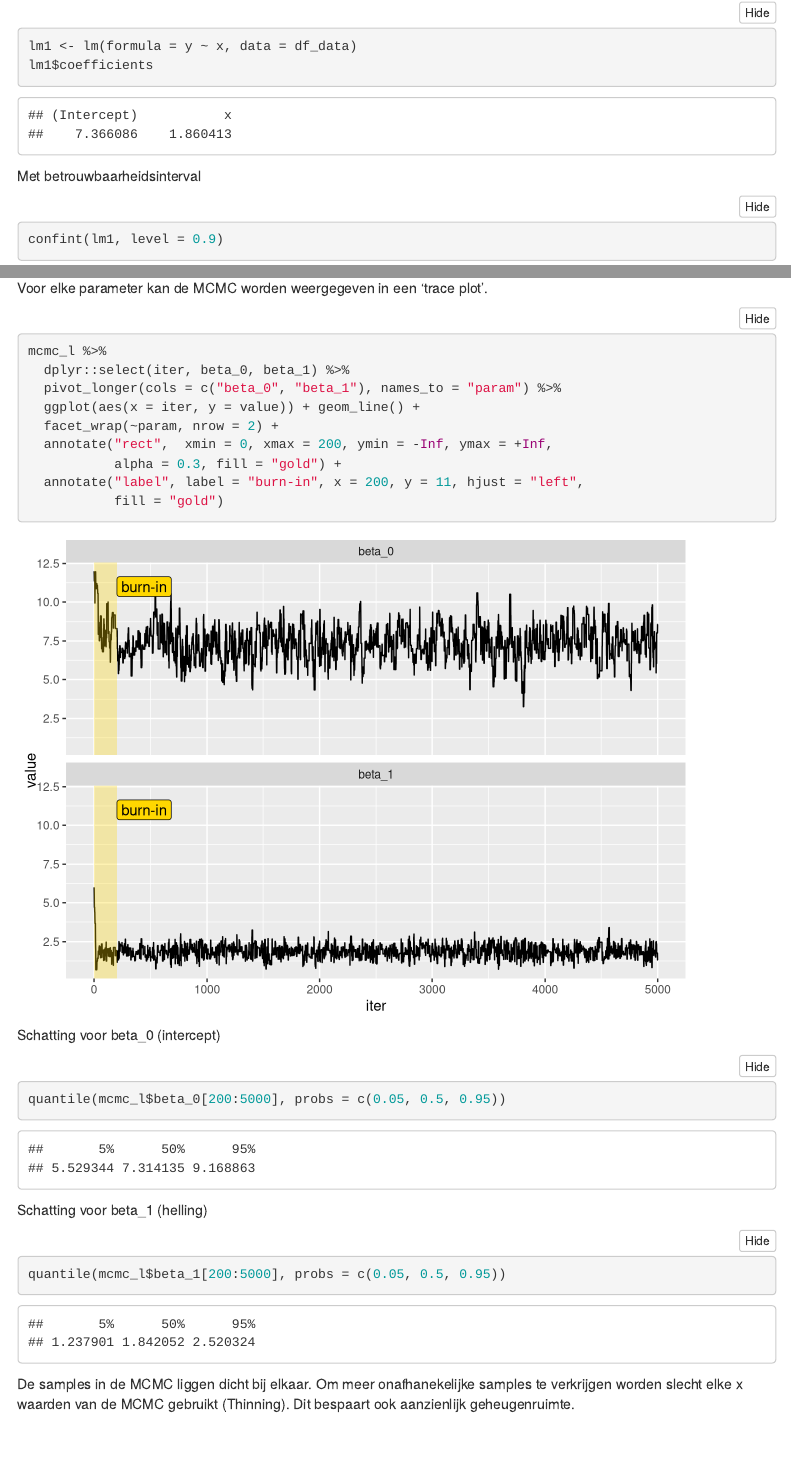
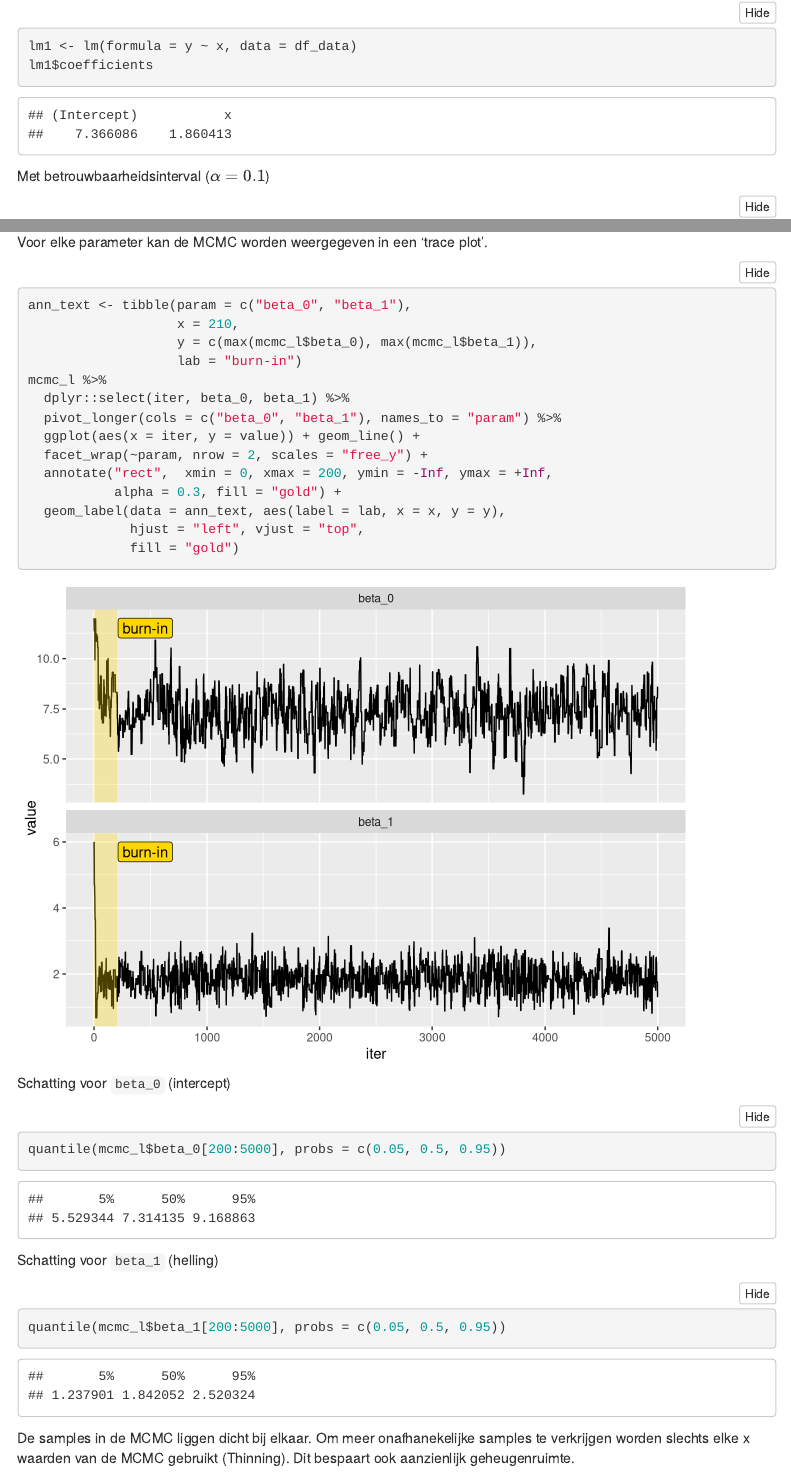
Before and after one commit to inbo/bayesian-workshop-2023, an R Markdown document (source/workshop_1_mcmc_en_brms.Rmd): the page in a window 1100 px wide, from 7910 px down, and a second part further down, joined at a grey line. Rendered offline with R 4.5, knitr and Pandoc, with nearby package versions; folded parts are opened; some code elsewhere in the file could not run offline; menus at the side of the page are left out.

Commit message:
textual and plot improvements MCMC

````diff
--- a/source/workshop_1_mcmc_en_brms.Rmd
+++ b/source/workshop_1_mcmc_en_brms.Rmd
@@ -281,7 +282,8 @@ lm1 <- lm(formula = y ~ x, data = df_data)
 lm1$coefficients
 ```
 
-Met betrouwbaarheidsinterval
+Met betrouwbaarheidsinterval ($\alpha = 0.1$)
+
 ```{r}
 confint(lm1, level = 0.9)
 ```
@@ -380,29 +382,34 @@ gridExtra::grid.arrange(p2, ggplot(), p1, p3, ncol = 2, nrow = 2,
 Voor elke parameter kan de MCMC worden weergegeven in een 'trace plot'.
 
 ```{r}
+ann_text <- tibble(param = c("beta_0", "beta_1"),
+                   x = 210,
+                   y = c(max(mcmc_l$beta_0), max(mcmc_l$beta_1)),
+                   lab = "burn-in")
 mcmc_l %>%
   dplyr::select(iter, beta_0, beta_1) %>%
   pivot_longer(cols = c("beta_0", "beta_1"), names_to = "param") %>%
   ggplot(aes(x = iter, y = value)) + geom_line() +
-  facet_wrap(~param, nrow = 2) +
+  facet_wrap(~param, nrow = 2, scales = "free_y") +
   annotate("rect",  xmin = 0, xmax = 200, ymin = -Inf, ymax = +Inf,
            alpha = 0.3, fill = "gold") +
-  annotate("label", label = "burn-in", x = 200, y = 11, hjust = "left",
-           fill = "gold")
+  geom_label(data = ann_text, aes(label = lab, x = x, y = y),
+             hjust = "left", vjust = "top",
+             fill = "gold")
 ```
 
-Schatting voor beta_0 (intercept)
+Schatting voor `beta_0` (intercept)
 ```{r}
 quantile(mcmc_l$beta_0[200:5000], probs = c(0.05, 0.5, 0.95))
 ```
 
-Schatting voor beta_1 (helling)
+Schatting voor `beta_1` (helling)
 ```{r}
 quantile(mcmc_l$beta_1[200:5000], probs = c(0.05, 0.5, 0.95))
 ```
 
 
-De samples in de MCMC liggen dicht bij elkaar. Om meer onafhanekelijke samples te verkrijgen worden slecht elke x waarden van de MCMC gebruikt (Thinning). Dit bespaart ook aanzienlijk geheugenruimte.
+De samples in de MCMC liggen dicht bij elkaar. Om meer onafhanekelijke samples te verkrijgen worden slechts elke x waarden van de MCMC gebruikt (Thinning). Dit bespaart ook aanzienlijk geheugenruimte.
 
 Er bestaan meer gesofesticeerde samplers zoals WinBugs, Jags of Stan, maar het principe is bij MCMC is steeds hetzelfde.
 
````
Also changed, not shown: source/workshop_1_mcmc_en_brms.Rmd (5 more changed lines).
